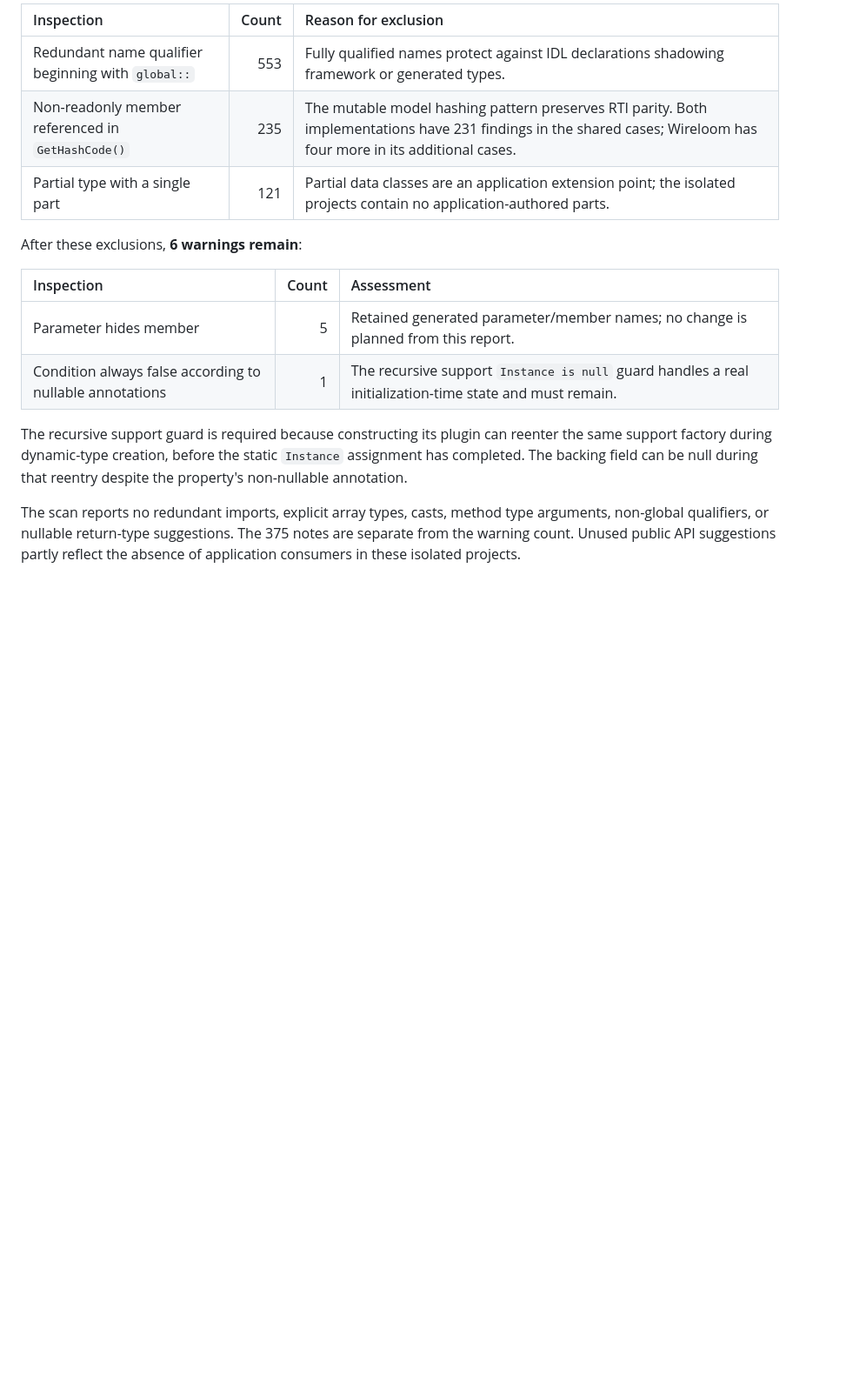
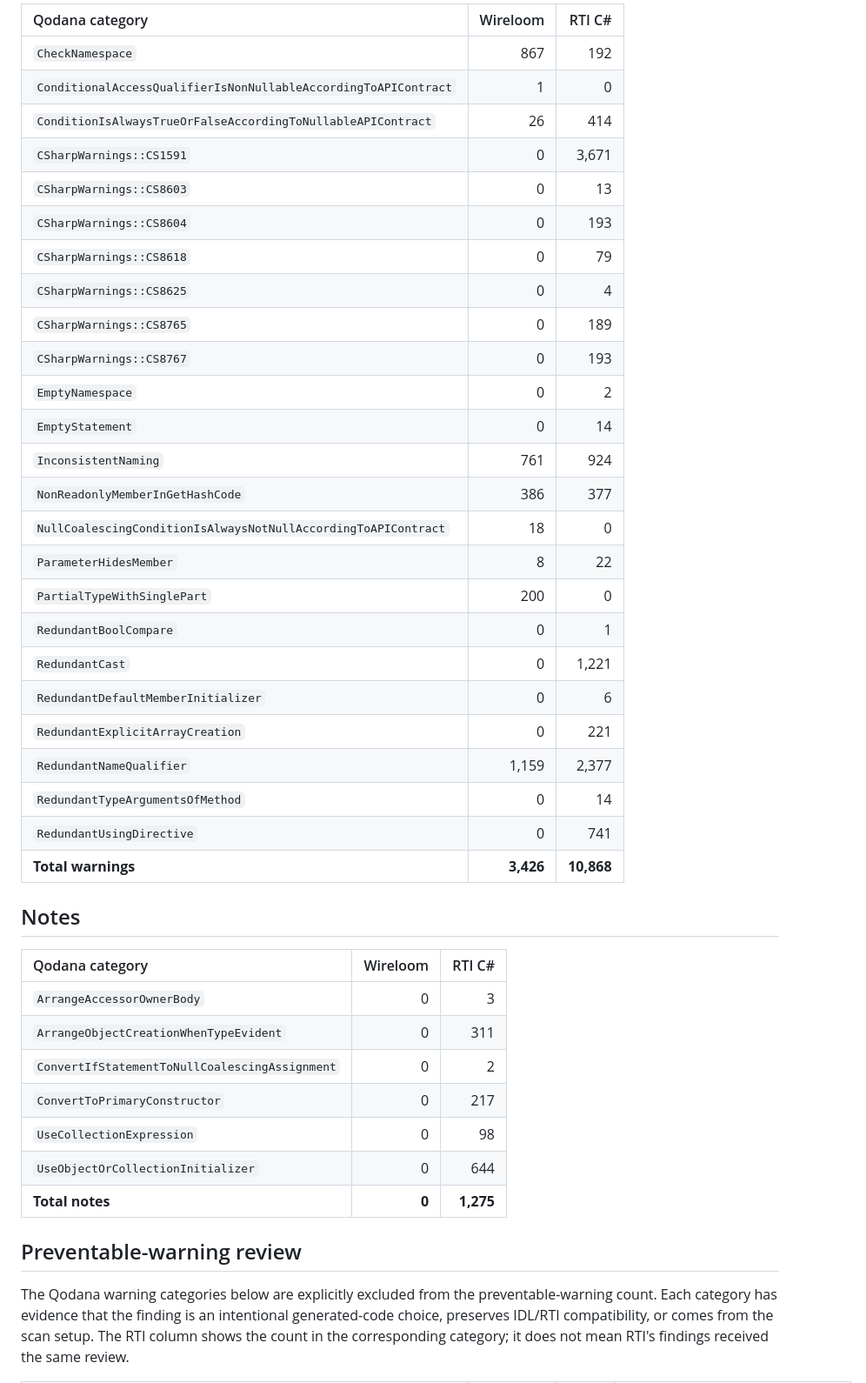
Before and after one commit to eNeRGy164/wireloom, a Markdown page: docs/corpus/csharp-quality.md, the part around one of its changes. Shown at 87% size. GitHub-like rendering; blank space fills up the shorter version.

```diff
--- a/docs/corpus/csharp-quality.md
+++ b/docs/corpus/csharp-quality.md
@@ -46,25 +46,49 @@ SARIF.
 
-| Inspection                                         | Count | Reason for exclusion                                                                                                                                                |
-| :------------------------------------------------- | ----: | :------------------------------------------------------------------------------------------------------------------------------------------------------------------ |
-| Redundant name qualifier beginning with `global::` |   553 | Fully qualified names protect against IDL declarations shadowing framework or generated types.                                                                      |
-| Non-readonly member referenced in `GetHashCode()`  |   235 | The mutable model hashing pattern preserves RTI parity. Both implementations have 231 findings in the shared cases; Wireloom has four more in its additional cases. |
-| Partial type with a single part                    |   121 | Partial data classes are an application extension point; the isolated projects contain no application-authored parts.                                               |
+| Qodana category                                                 |  Wireloom |     RTI C# |
+| :-------------------------------------------------------------- | --------: | ---------: |
+| `CheckNamespace`                                                |       867 |        192 |
+| `ConditionalAccessQualifierIsNonNullableAccordingToAPIContract` |         1 |          0 |
+| `ConditionIsAlwaysTrueOrFalseAccordingToNullableAPIContract`    |        26 |        414 |
+| `CSharpWarnings::CS1591`                                        |         0 |      3,671 |
+| `CSharpWarnings::CS8603`                                        |         0 |         13 |
+| `CSharpWarnings::CS8604`                                        |         0 |        193 |
+| `CSharpWarnings::CS8618`                                        |         0 |         79 |
+| `CSharpWarnings::CS8625`                                        |         0 |          4 |
+| `CSharpWarnings::CS8765`                                        |         0 |        189 |
+| `CSharpWarnings::CS8767`                                        |         0 |        193 |
+| `EmptyNamespace`                                                |         0 |          2 |
+| `EmptyStatement`                                                |         0 |         14 |
+| `InconsistentNaming`                                            |       761 |        924 |
+| `NonReadonlyMemberInGetHashCode`                                |       386 |        377 |
+| `NullCoalescingConditionIsAlwaysNotNullAccordingToAPIContract`  |        18 |          0 |
+| `ParameterHidesMember`                                          |         8 |         22 |
+| `PartialTypeWithSinglePart`                                     |       200 |          0 |
+| `RedundantBoolCompare`                                          |         0 |          1 |
+| `RedundantCast`                                                 |         0 |      1,221 |
+| `RedundantDefaultMemberInitializer`                             |         0 |          6 |
+| `RedundantExplicitArrayCreation`                                |         0 |        221 |
+| `RedundantNameQualifier`                                        |     1,159 |      2,377 |
+| `RedundantTypeArgumentsOfMethod`                                |         0 |         14 |
+| `RedundantUsingDirective`                                       |         0 |        741 |
+| **Total warnings**                                              | **3,426** | **10,868** |
 
-After these exclusions, **6 warnings remain**:
+## Notes
 
-| Inspection                                               | Count | Assessment                                                                                                                                                |
-| :------------------------------------------------------- | ----: | :-------------------------------------------------------------------------------------------------------------------------------------------------------- |
-| Parameter hides member                                   |     5 | Retained generated parameter/member names; no change is planned from this report.                                                                         |
-| Condition always false according to nullable annotations |     1 | The recursive support `Instance is null` guard handles a real initialization-time state and must remain.                                                  |
+| Qodana category                                | Wireloom |    RTI C# |
+| :--------------------------------------------- | -------: | --------: |
+| `ArrangeAccessorOwnerBody`                     |        0 |         3 |
+| `ArrangeObjectCreationWhenTypeEvident`         |        0 |       311 |
+| `ConvertIfStatementToNullCoalescingAssignment` |        0 |         2 |
+| `ConvertToPrimaryConstructor`                  |        0 |       217 |
+| `UseCollectionExpression`                      |        0 |        98 |
+| `UseObjectOrCollectionInitializer`             |        0 |       644 |
+| **Total notes**                                |    **0** | **1,275** |
 
-The recursive support guard is required because constructing its plugin can
-reenter the same support factory during dynamic-type creation, before the
-static `Instance` assignment has completed. The backing field can be null
-during that reentry despite the property's non-nullable annotation.
+## Preventable-warning review
 
-The scan reports no redundant imports, explicit array types, casts, method
-type arguments, non-global qualifiers, or nullable return-type suggestions.
-The 375 notes are separate from the warning count. Unused public API
-suggestions partly reflect the absence of
-application consumers in these isolated projects.
+The Qodana warning categories below are explicitly excluded from the
+preventable-warning count. Each category has evidence that the finding is an
+intentional generated-code choice, preserves IDL/RTI compatibility, or comes
+from the scan setup. The RTI column shows the count in the corresponding
+category; it does not mean RTI's findings received the same review.
 
```
Also changed, not shown: other parts of docs/corpus/csharp-quality.md (+73 -155 lines).
